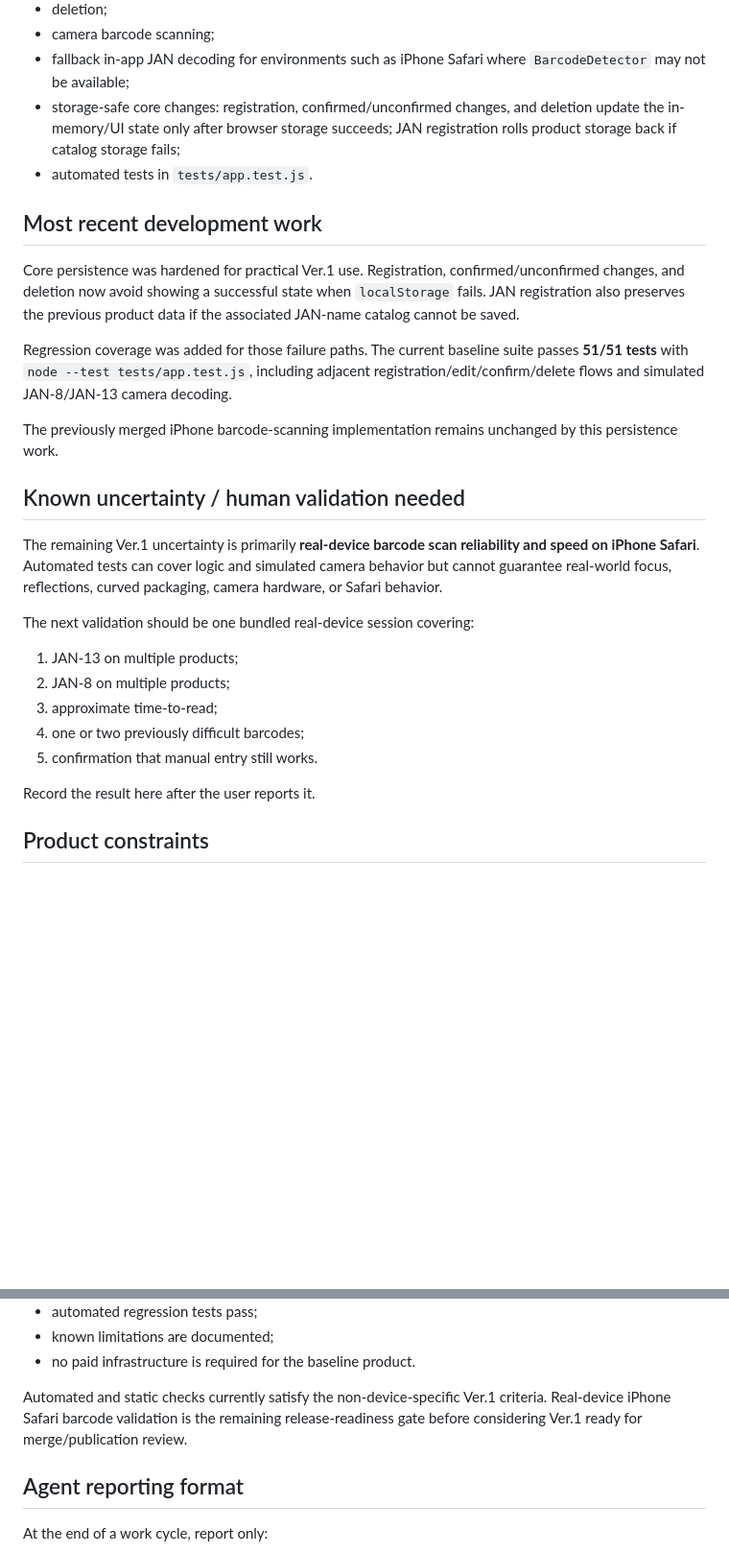
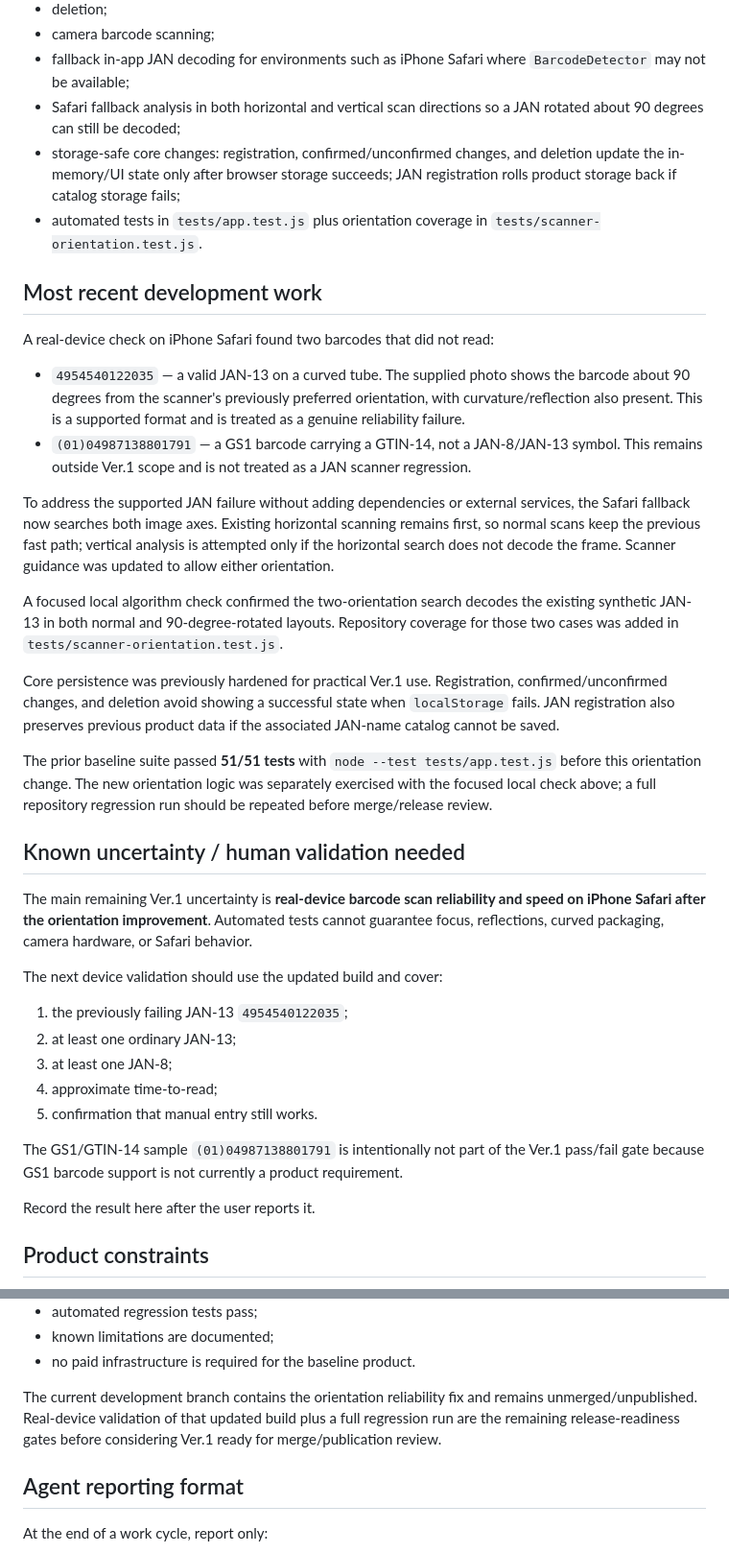
Before and after one commit to mitsuki0709/my-first-app, a Markdown page: docs/PROJECT_STATE.md, 2 parts joined by grey strips. Shown at 96% size. Rendered like a GitHub page; blank space fills up the shorter version.

Commit message:
Record real-device scan failures and orientation fix

```diff
--- a/docs/PROJECT_STATE.md
+++ b/docs/PROJECT_STATE.md
@@ -18,28 +18,38 @@ Implemented core capabilities include:
 - deletion;
 - camera barcode scanning;
 - fallback in-app JAN decoding for environments such as iPhone Safari where `BarcodeDetector` may not be available;
+- Safari fallback analysis in both horizontal and vertical scan directions so a JAN rotated about 90 degrees can still be decoded;
 - storage-safe core changes: registration, confirmed/unconfirmed changes, and deletion update the in-memory/UI state only after browser storage succeeds; JAN registration rolls product storage back if catalog storage fails;
-- automated tests in `tests/app.test.js`.
+- automated tests in `tests/app.test.js` plus orientation coverage in `tests/scanner-orientation.test.js`.
 
 ## Most recent development work
 
-Core persistence was hardened for practical Ver.1 use. Registration, confirmed/unconfirmed changes, and deletion now avoid showing a successful state when `localStorage` fails. JAN registration also preserves the previous product data if the associated JAN-name catalog cannot be saved.
+A real-device check on iPhone Safari found two barcodes that did not read:
 
-Regression coverage was added for those failure paths. The current baseline suite passes **51/51 tests** with `node --test tests/app.test.js`, including adjacent registration/edit/confirm/delete flows and simulated JAN-8/JAN-13 camera decoding.
+- `4954540122035` — a valid JAN-13 on a curved tube. The supplied photo shows the barcode about 90 degrees from the scanner's previously preferred orientation, with curvature/reflection also present. This is a supported format and is treated as a genuine reliability failure.
+- `(01)04987138801791` — a GS1 barcode carrying a GTIN-14, not a JAN-8/JAN-13 symbol. This remains outside Ver.1 scope and is not treated as a JAN scanner regression.
 
-The previously merged iPhone barcode-scanning implementation remains unchanged by this persistence work.
+To address the supported JAN failure without adding dependencies or external services, the Safari fallback now searches both image axes. Existing horizontal scanning remains first, so normal scans keep the previous fast path; vertical analysis is attempted only if the horizontal search does not decode the frame. Scanner guidance was updated to allow either orientation.
+
+A focused local algorithm check confirmed the two-orientation search decodes the existing synthetic JAN-13 in both normal and 90-degree-rotated layouts. Repository coverage for those two cases was added in `tests/scanner-orientation.test.js`.
+
+Core persistence was previously hardened for practical Ver.1 use. Registration, confirmed/unconfirmed changes, and deletion avoid showing a successful state when `localStorage` fails. JAN registration also preserves previous product data if the associated JAN-name catalog cannot be saved.
+
+The prior baseline suite passed **51/51 tests** with `node --test tests/app.test.js` before this orientation change. The new orientation logic was separately exercised with the focused local check above; a full repository regression run should be repeated before merge/release review.
 
 ## Known uncertainty / human validation needed
 
-The remaining Ver.1 uncertainty is primarily **real-device barcode scan reliability and speed on iPhone Safari**. Automated tests can cover logic and simulated camera behavior but cannot guarantee real-world focus, reflections, curved packaging, camera hardware, or Safari behavior.
+The main remaining Ver.1 uncertainty is **real-device barcode scan reliability and speed on iPhone Safari after the orientation improvement**. Automated tests cannot guarantee focus, reflections, curved packaging, camera hardware, or Safari behavior.
 
-The next validation should be one bundled real-device session covering:
+The next device validation should use the updated build and cover:
 
-1. JAN-13 on multiple products;
-2. JAN-8 on multiple products;
-3. approximate time-to-read;
-4. one or two previously difficult barcodes;
+1. the previously failing JAN-13 `4954540122035`;
+2. at least one ordinary JAN-13;
+3. at least one JAN-8;
+4. approximate time-to-read;
 5. confirmation that manual entry still works.
+
+The GS1/GTIN-14 sample `(01)04987138801791` is intentionally not part of the Ver.1 pass/fail gate because GS1 barcode support is not currently a product requirement.
 
 Record the result here after the user reports it.
 
@@ -80,7 +90,7 @@ Ver.1 is practical when all of the following are true:
 - known limitations are documented;
 - no paid infrastructure is required for the baseline product.
 
-Automated and static checks currently satisfy the non-device-specific Ver.1 criteria. Real-device iPhone Safari barcode validation is the remaining release-readiness gate before considering Ver.1 ready for merge/publication review.
+The current development branch contains the orientation reliability fix and remains unmerged/unpublished. Real-device validation of that updated build plus a full regression run are the remaining release-readiness gates before considering Ver.1 ready for merge/publication review.
 
 ## Agent reporting format
 
```
